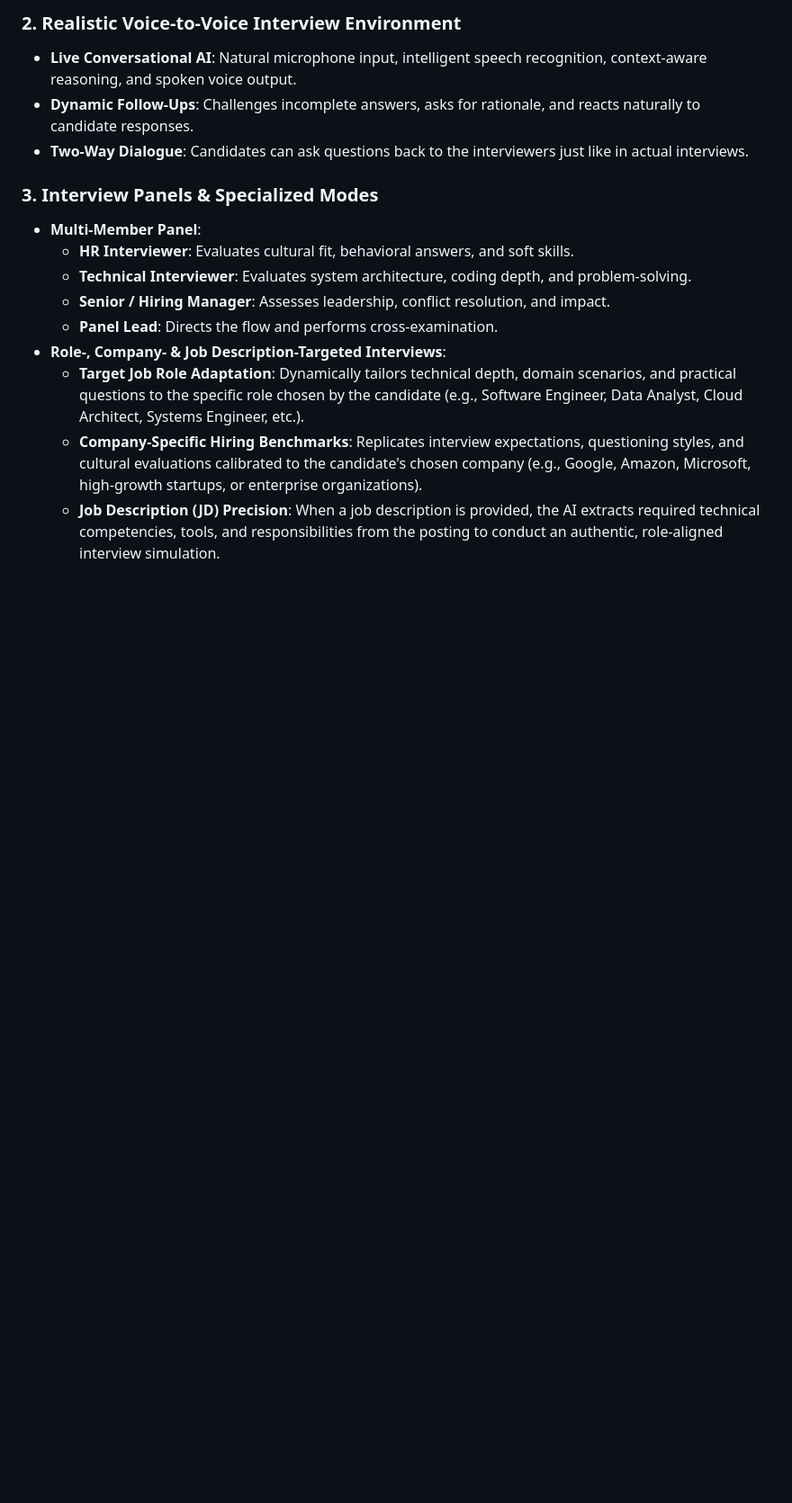
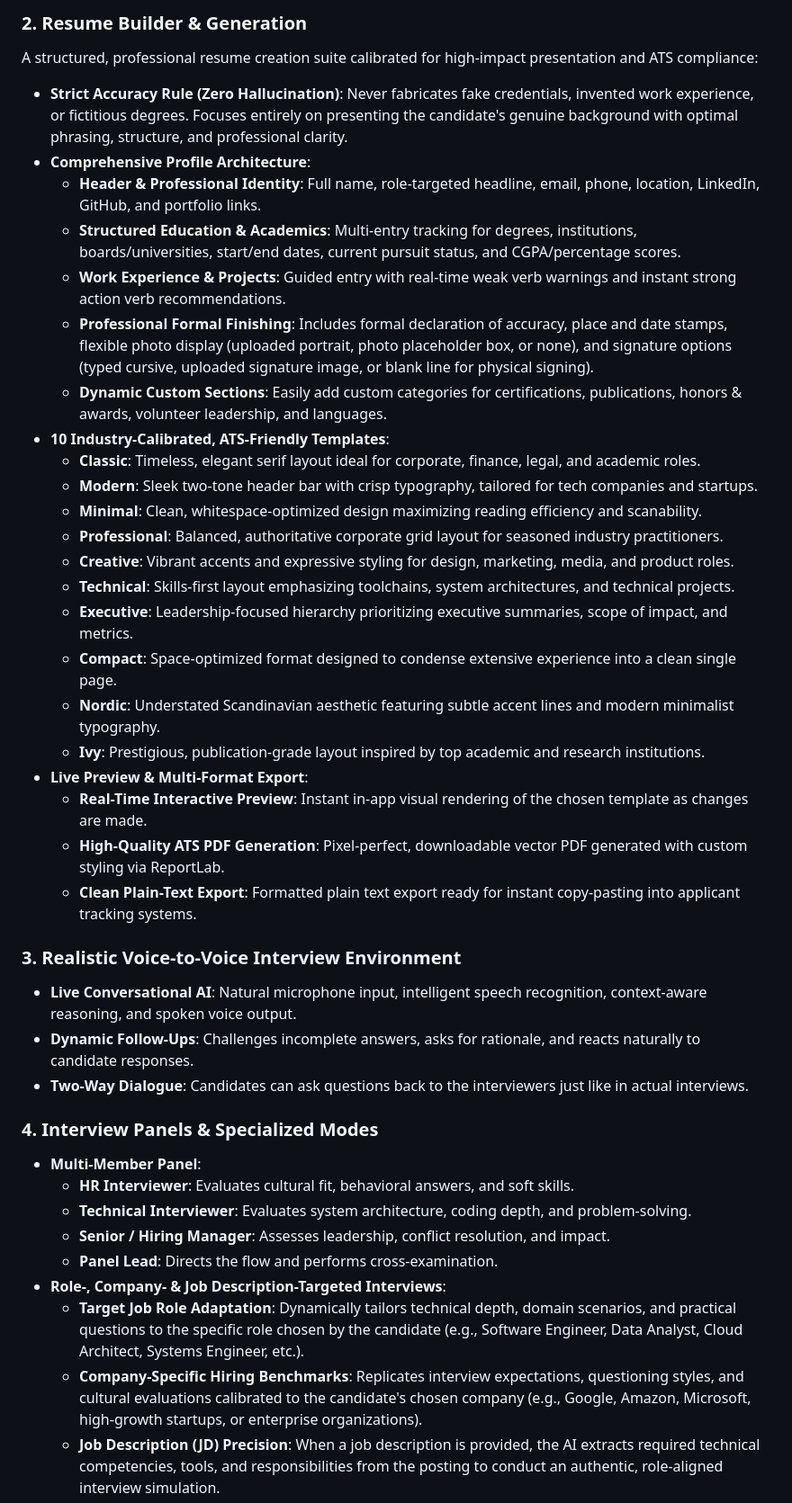
Before and after one commit to AlankritaPaul/AchieveHire, a Markdown page: README.md, the part around one of its changes. Shown at 90% size. GitHub-like rendering; blank space fills up the shorter version.

```diff
--- a/README.md
+++ b/README.md
@@ -43,10 +53,35 @@ The platform follows a continuous **Weakness → Training → Re-practice → Ve
 
-### 2. Realistic Voice-to-Voice Interview Environment
+### 2. Resume Builder & Generation
+A structured, professional resume creation suite calibrated for high-impact presentation and ATS compliance:
+- **Strict Accuracy Rule (Zero Hallucination)**: Never fabricates fake credentials, invented work experience, or fictitious degrees. Focuses entirely on presenting the candidate's genuine background with optimal phrasing, structure, and professional clarity.
+- **Comprehensive Profile Architecture**:
+  - **Header & Professional Identity**: Full name, role-targeted headline, email, phone, location, LinkedIn, GitHub, and portfolio links.
+  - **Structured Education & Academics**: Multi-entry tracking for degrees, institutions, boards/universities, start/end dates, current pursuit status, and CGPA/percentage scores.
+  - **Work Experience & Projects**: Guided entry with real-time weak verb warnings and instant strong action verb recommendations.
+  - **Professional Formal Finishing**: Includes formal declaration of accuracy, place and date stamps, flexible photo display (uploaded portrait, photo placeholder box, or none), and signature options (typed cursive, uploaded signature image, or blank line for physical signing).
+  - **Dynamic Custom Sections**: Easily add custom categories for certifications, publications, honors & awards, volunteer leadership, and languages.
+- **10 Industry-Calibrated, ATS-Friendly Templates**:
+  - **Classic**: Timeless, elegant serif layout ideal for corporate, finance, legal, and academic roles.
+  - **Modern**: Sleek two-tone header bar with crisp typography, tailored for tech companies and startups.
+  - **Minimal**: Clean, whitespace-optimized design maximizing reading efficiency and scanability.
+  - **Professional**: Balanced, authoritative corporate grid layout for seasoned industry practitioners.
+  - **Creative**: Vibrant accents and expressive styling for design, marketing, media, and product roles.
+  - **Technical**: Skills-first layout emphasizing toolchains, system architectures, and technical projects.
+  - **Executive**: Leadership-focused hierarchy prioritizing executive summaries, scope of impact, and metrics.
+  - **Compact**: Space-optimized format designed to condense extensive experience into a clean single page.
+  - **Nordic**: Understated Scandinavian aesthetic featuring subtle accent lines and modern minimalist typography.
+  - **Ivy**: Prestigious, publication-grade layout inspired by top academic and research institutions.
+- **Live Preview & Multi-Format Export**:
+  - **Real-Time Interactive Preview**: Instant in-app visual rendering of the chosen template as changes are made.
+  - **High-Quality ATS PDF Generation**: Pixel-perfect, downloadable vector PDF generated with custom styling via ReportLab.
+  - **Clean Plain-Text Export**: Formatted plain text export ready for instant copy-pasting into applicant tracking systems.
+
+### 3. Realistic Voice-to-Voice Interview Environment
 - **Live Conversational AI**: Natural microphone input, intelligent speech recognition, context-aware reasoning, and spoken voice output.
 - **Dynamic Follow-Ups**: Challenges incomplete answers, asks for rationale, and reacts naturally to candidate responses.
 - **Two-Way Dialogue**: Candidates can ask questions back to the interviewers just like in actual interviews.
 
-### 3. Interview Panels & Specialized Modes
+### 4. Interview Panels & Specialized Modes
 - **Multi-Member Panel**:
   - **HR Interviewer**: Evaluates cultural fit, behavioral answers, and soft skills.
   - **Technical Interviewer**: Evaluates system architecture, coding depth, and problem-solving.
```
Also changed, not shown: other parts of README.md (+36 -21 lines).
